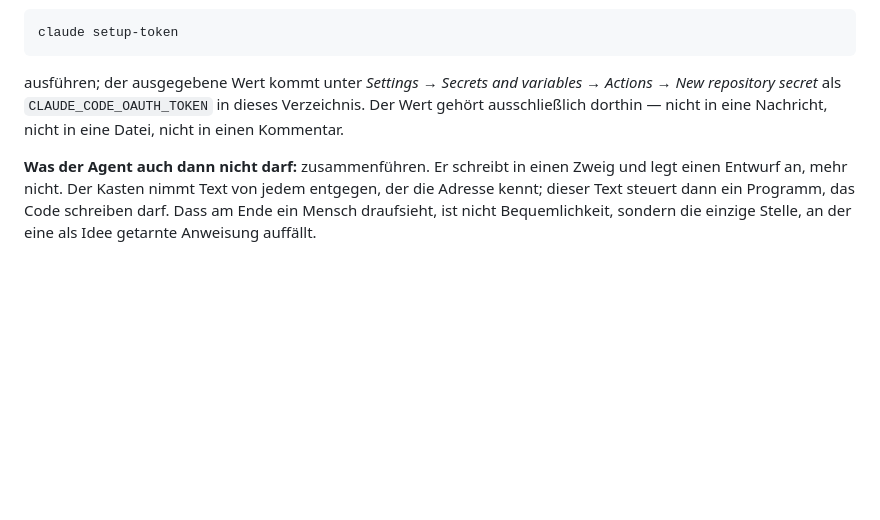
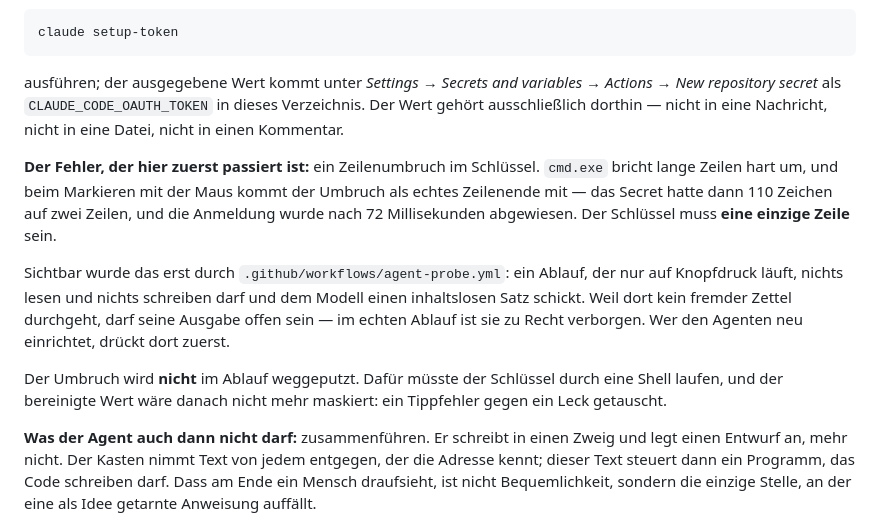
Before and after one commit to Finanzdienste/Bauchbuch, a Markdown page: README.md, the part around the change. Drawn GitHub-style; blank space fills up the shorter version.

Commit message:
Der Fehler, der zuerst passiert: ein Zeilenumbruch im Schlüssel
Die Probe hat es im Klartext gesagt: "contains a line break at
character 85 (110 characters on 2 lines)". cmd.exe bricht lange Zeilen
hart um, und beim Markieren mit der Maus kommt der Umbruch als echtes
Zeilenende mit.

Steht jetzt in der Anleitung, samt dem Hinweis auf agent-probe.yml --
wer den Agenten einrichtet, drückt dort zuerst, statt am echten Ablauf
zu raten.

Und die Begründung, warum der Umbruch nicht im Ablauf weggeputzt wird:
Dafür müsste der Schlüssel durch eine Shell laufen, und der bereinigte
Wert wäre danach nicht mehr maskiert. Ein Tippfehler gegen ein Leck
getauscht ist ein schlechter Handel.

Co-Authored-By: Claude Opus 5 <noreply@anthropic.com>
Claude-Session: https://claude.ai/code/session_01QQ9FXKQ7Had4nnemfuTTsX

```diff
--- a/README.md
+++ b/README.md
@@ -1294,6 +1294,22 @@ Actions → New repository secret* als `CLAUDE_CODE_OAUTH_TOKEN` in dieses
 Verzeichnis. Der Wert gehört ausschließlich dorthin — nicht in eine Nachricht,
 nicht in eine Datei, nicht in einen Kommentar.
 
+**Der Fehler, der hier zuerst passiert ist:** ein Zeilenumbruch im Schlüssel.
+`cmd.exe` bricht lange Zeilen hart um, und beim Markieren mit der Maus kommt
+der Umbruch als echtes Zeilenende mit — das Secret hatte dann 110 Zeichen auf
+zwei Zeilen, und die Anmeldung wurde nach 72 Millisekunden abgewiesen. Der
+Schlüssel muss **eine einzige Zeile** sein.
+
+Sichtbar wurde das erst durch `.github/workflows/agent-probe.yml`: ein Ablauf,
+der nur auf Knopfdruck läuft, nichts lesen und nichts schreiben darf und dem
+Modell einen inhaltslosen Satz schickt. Weil dort kein fremder Zettel durchgeht,
+darf seine Ausgabe offen sein — im echten Ablauf ist sie zu Recht verborgen.
+Wer den Agenten neu einrichtet, drückt dort zuerst.
+
+Der Umbruch wird **nicht** im Ablauf weggeputzt. Dafür müsste der Schlüssel
+durch eine Shell laufen, und der bereinigte Wert wäre danach nicht mehr
+maskiert: ein Tippfehler gegen ein Leck getauscht.
+
 **Was der Agent auch dann nicht darf:** zusammenführen. Er schreibt in einen
 Zweig und legt einen Entwurf an, mehr nicht. Der Kasten nimmt Text von jedem
 entgegen, der die Adresse kennt; dieser Text steuert dann ein Programm, das
```
